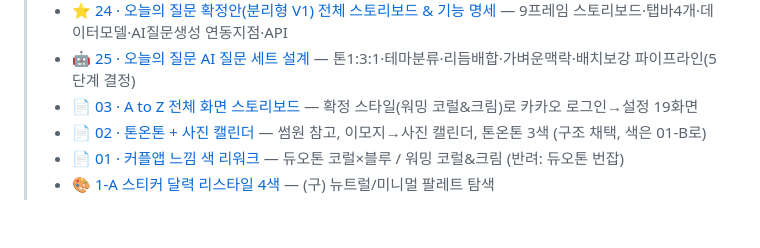
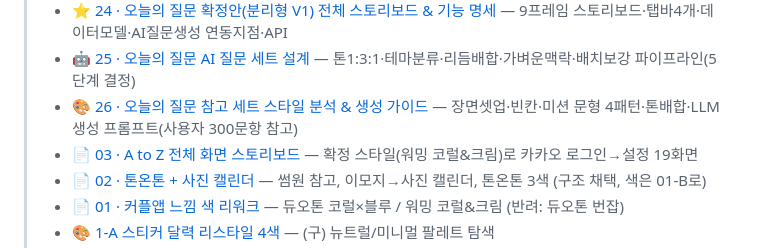
Before and after one commit to seunghw2/couple-diary, a Markdown page: docs/planning/README.md, the part around the change. Drawn GitHub-style; blank space fills up the shorter version.

```diff
--- a/docs/planning/README.md
+++ b/docs/planning/README.md
@@ -16,6 +16,7 @@
 > - ✉️ [23 · 오늘의 질문 A안 분리형 3버전(선택↔답장 분리)](23-daily-question-A-split-versions.md) — 고르고나중에답장 / 질문정하기 / 두번의봉인 (추천: V1)
 > - ⭐ [24 · 오늘의 질문 확정안(분리형 V1) 전체 스토리보드 & 기능 명세](24-daily-question-v1-spec.md) — 9프레임 스토리보드·탭바4개·데이터모델·AI질문생성 연동지점·API
 > - 🤖 [25 · 오늘의 질문 AI 질문 세트 설계](25-daily-question-ai-plan.md) — 톤1:3:1·테마분류·리듬배합·가벼운맥락·배치보강 파이프라인(5단계 결정)
+> - 🎨 [26 · 오늘의 질문 참고 세트 스타일 분석 & 생성 가이드](26-daily-question-style-analysis.md) — 장면셋업·빈칸·미션 문형 4패턴·톤배합·LLM 생성 프롬프트(사용자 300문항 참고)
 > - 📄 [03 · A to Z 전체 화면 스토리보드](03-full-storyboard.md) — 확정 스타일(워밍 코럴&크림)로 카카오 로그인→설정 19화면
 > - 📄 [02 · 톤온톤 + 사진 캘린더](02-tone-photo-calendar.md) — 썸원 참고, 이모지→사진 캘린더, 톤온톤 3색 (구조 채택, 색은 01-B로)
 > - 📄 [01 · 커플앱 느낌 색 리워크](01-couple-colors.md) — 듀오톤 코럴×블루 / 워밍 코럴&크림 (반려: 듀오톤 번잡)
```
Also changed, not shown: docs/planning/26-daily-question-style-analysis.md (added, +128 -0 lines).
